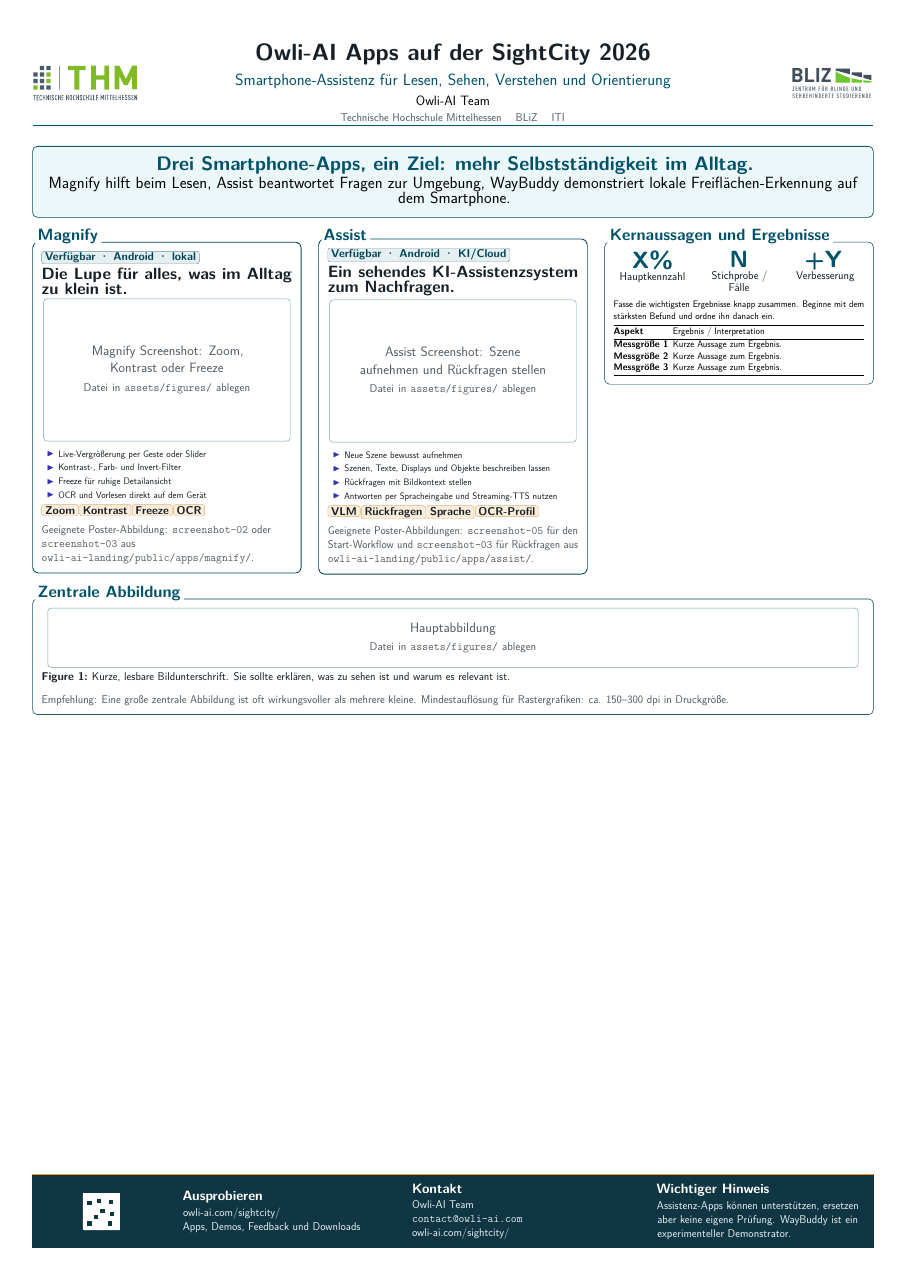
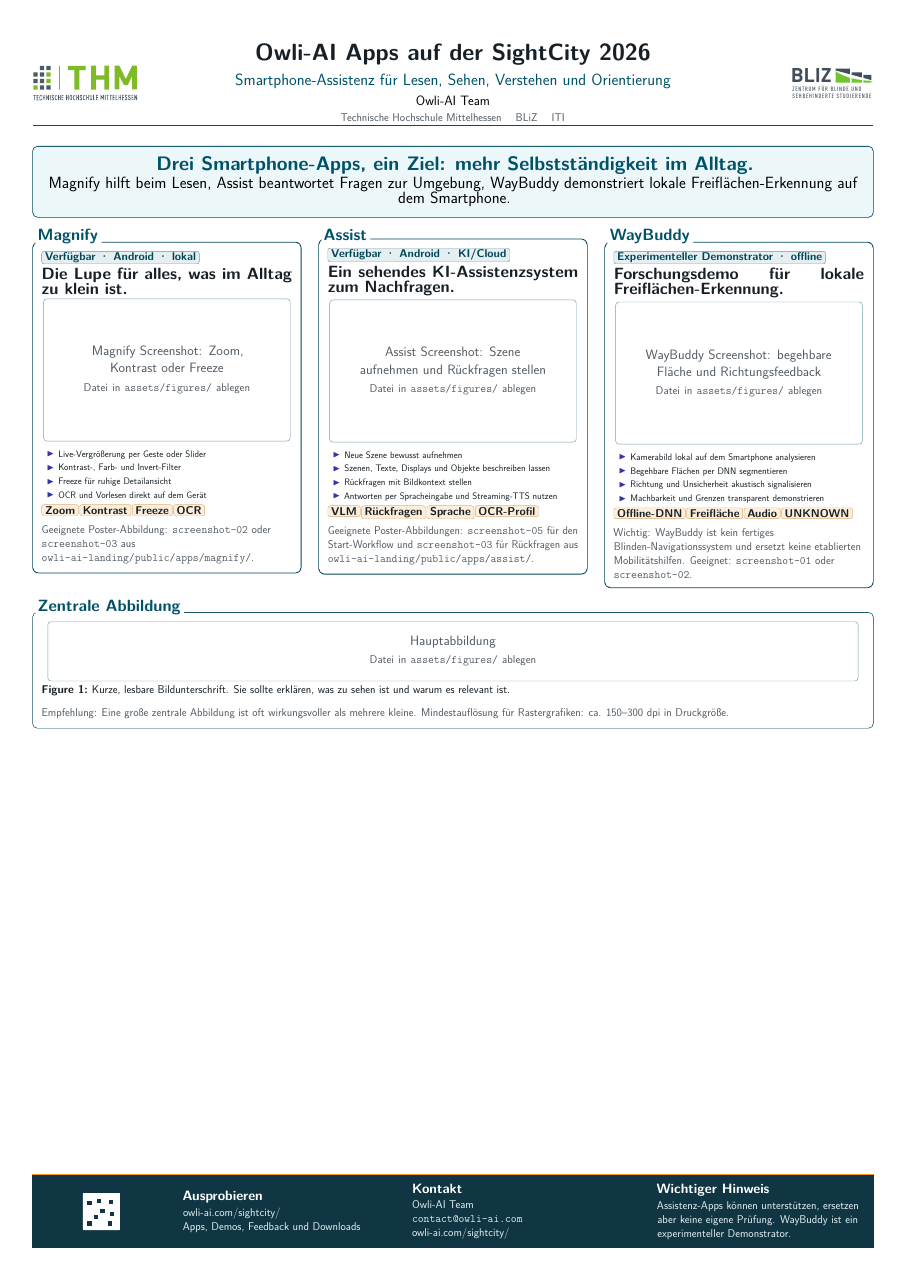
Before and after one commit to KreutzM/Poster-Owli-AI-Apps, a LaTeX poster (main.tex, which reads src/content/04_results.tex): the whole page. Compiled offline with pdfLaTeX.

Commit message:
feat: add WayBuddy poster card

```diff
--- a/src/content/04_results.tex
+++ b/src/content/04_results.tex
@@ -1,23 +1,20 @@
-\begin{PosterBlock}{Kernaussagen und Ergebnisse}
-\centering
-\PosterMetric{X\%}{Hauptkennzahl}
-\hfill
-\PosterMetric{N}{Stichprobe / Fälle}
-\hfill
-\PosterMetric{+Y}{Verbesserung}
+\begin{PosterAppCard}{WayBuddy}
+\PosterStatus{Experimenteller Demonstrator · offline}\hfill\PosterAppLogo{assets/figures/way-buddy-logo.webp}
 
-\vspace{9mm}
-\justifying
-Fasse die wichtigsten Ergebnisse knapp zusammen. Beginne mit dem stärksten Befund und ordne ihn danach ein.
+\vspace{4mm}
+\PosterLead{Forschungsdemo für lokale Freiflächen-Erkennung.}
+
+\PosterAppImage{assets/figures/way-buddy-screenshot.webp}{WayBuddy Screenshot: begehbare Fläche und Richtungsfeedback}
+
+\PosterAppBullets
+  {Kamerabild lokal auf dem Smartphone analysieren}
+  {Begehbare Flächen per DNN segmentieren}
+  {Richtung und Unsicherheit akustisch signalisieren}
+  {Machbarkeit und Grenzen transparent demonstrieren}
+
+\vspace{3mm}
+\PosterTag{Offline-DNN}\hspace{1mm}\PosterTag{Freifläche}\hspace{1mm}\PosterTag{Audio}\hspace{1mm}\PosterTag{UNKNOWN}
 
 \vspace{5mm}
-\begin{tabularx}{\linewidth}{@{}>{\bfseries}l X@{}}
-\toprule
-Aspekt & Ergebnis / Interpretation \\
-\midrule
-Messgröße 1 & Kurze Aussage zum Ergebnis. \\
-Messgröße 2 & Kurze Aussage zum Ergebnis. \\
-Messgröße 3 & Kurze Aussage zum Ergebnis. \\
-\bottomrule
-\end{tabularx}
-\end{PosterBlock}
+\PosterSmallNote{Wichtig: WayBuddy ist kein fertiges Blinden-Navigationssystem und ersetzt keine etablierten Mobilitätshilfen. Geeignet: \texttt{screenshot-01} oder \texttt{screenshot-02}.}
+\end{PosterAppCard}
```
